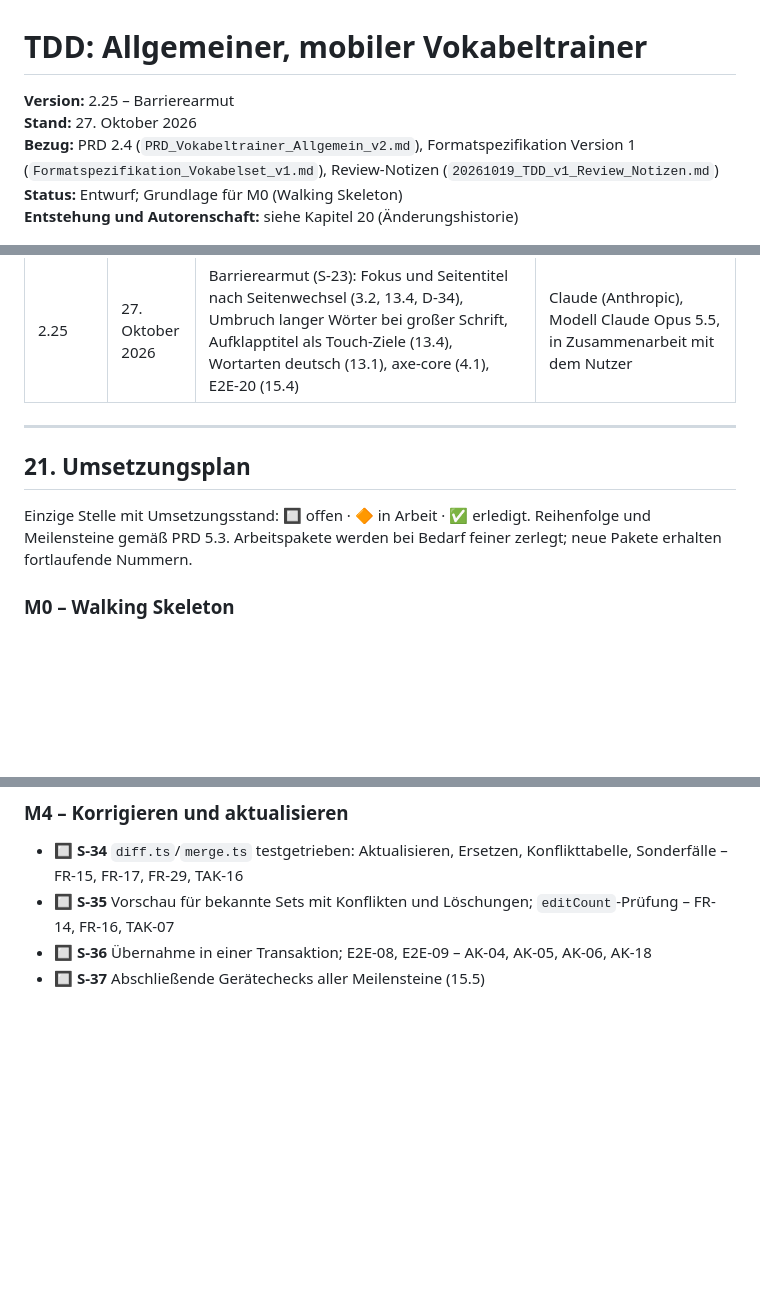
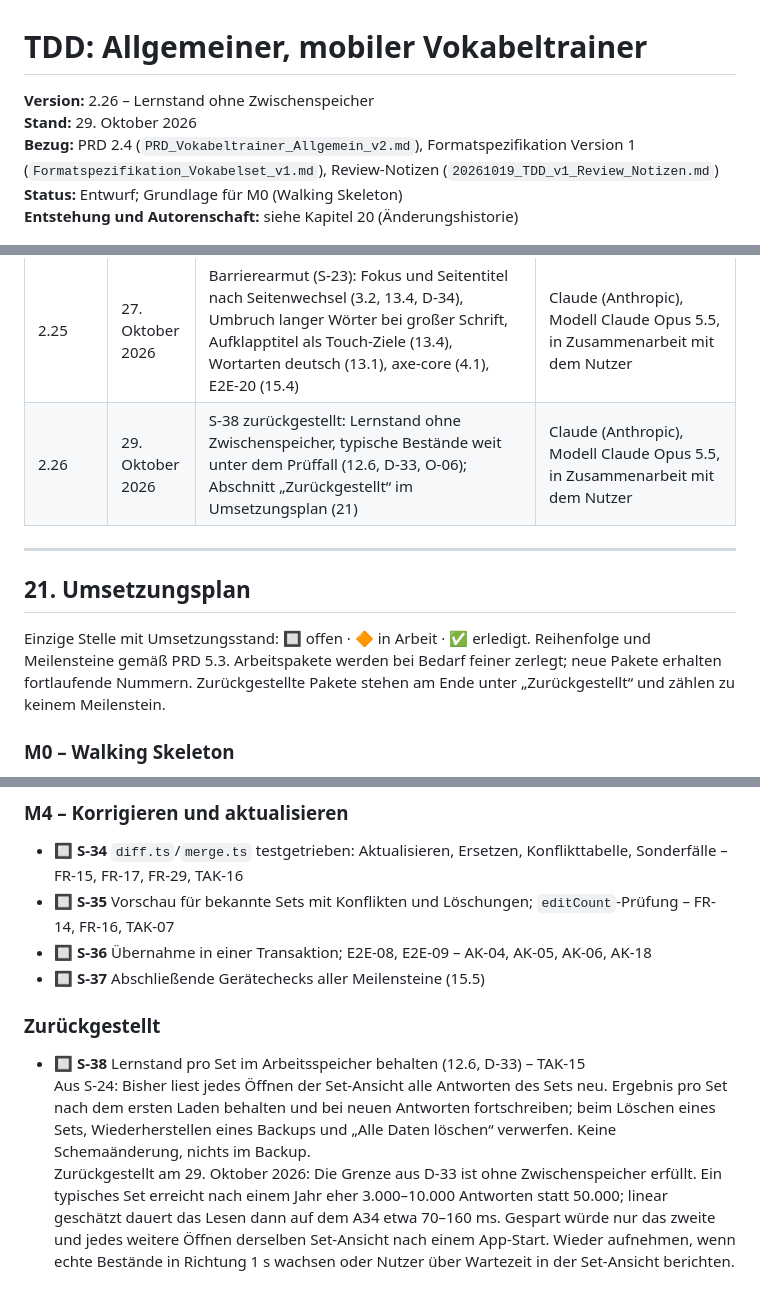
Before and after one commit to cgrothaus/vokabeltrainer, a Markdown page: docs/TDD_Vokabeltrainer_Allgemein_v2.md, 3 parts joined by grey strips. GitHub-like rendering; blank space fills up the shorter version.

```diff
--- a/docs/TDD_Vokabeltrainer_Allgemein_v2.md
+++ b/docs/TDD_Vokabeltrainer_Allgemein_v2.md
@@ -1,7 +1,7 @@
 # TDD: Allgemeiner, mobiler Vokabeltrainer
 
-**Version:** 2.25 – Barrierearmut
-**Stand:** 27. Oktober 2026
+**Version:** 2.26 – Lernstand ohne Zwischenspeicher
+**Stand:** 29. Oktober 2026
 **Bezug:** PRD 2.4 (`PRD_Vokabeltrainer_Allgemein_v2.md`), Formatspezifikation Version 1 (`Formatspezifikation_Vokabelset_v1.md`), Review-Notizen (`20261019_TDD_v1_Review_Notizen.md`)
 **Status:** Entwurf; Grundlage für M0 (Walking Skeleton)
 **Entstehung und Autorenschaft:** siehe Kapitel 20 (Änderungshistorie)
@@ -1011,12 +1011,13 @@ Geprüft am 18. bis 20. Oktober 2026.
 | 2.23 | 22. Oktober 2026 | Speicherfehler (S-22): Fehler einordnen, Meldungen aus Ursache, Folge und nächstem Schritt, verlorene Verbindung beim nächsten Zugriff neu öffnen, Speicherhinweis für Hintergrund-Schreibvorgänge (6.5, D-32), nicht gespeicherte Antworten in Zwischenstand und Ergebnis (12.2, 12.4), Sitzungsende (12.5), Hinweisleisten (13.1), Module (3.1), Testfälle (15.2), E2E-19 (15.4) | Claude (Anthropic), Modell Claude Opus 5.5, in Zusammenarbeit mit dem Nutzer |
 | 2.24 | 27. Oktober 2026 | Performance-Messung (S-24): Grenzen für Import und Lernüberblick neu gefasst – Lernstand nach höchstens 1 s, Berechnen unter 200 ms, langsamster von fünf Läufen (12.6, 15.6, D-33); Messung per Dev-Schalter `?perf` (3.1, 15.6, TAK-15); erzeugte statt eingecheckte Messdaten (15.3); O-06; neues Paket S-38 | Claude (Anthropic), Modell Claude Opus 5.5, in Zusammenarbeit mit dem Nutzer |
 | 2.25 | 27. Oktober 2026 | Barrierearmut (S-23): Fokus und Seitentitel nach Seitenwechsel (3.2, 13.4, D-34), Umbruch langer Wörter bei großer Schrift, Aufklapptitel als Touch-Ziele (13.4), Wortarten deutsch (13.1), axe-core (4.1), E2E-20 (15.4) | Claude (Anthropic), Modell Claude Opus 5.5, in Zusammenarbeit mit dem Nutzer |
+| 2.26 | 29. Oktober 2026 | S-38 zurückgestellt: Lernstand ohne Zwischenspeicher, typische Bestände weit unter dem Prüffall (12.6, D-33, O-06); Abschnitt „Zurückgestellt“ im Umsetzungsplan (21) | Claude (Anthropic), Modell Claude Opus 5.5, in Zusammenarbeit mit dem Nutzer |
 
 ---
 
 ## 21. Umsetzungsplan
 
-Einzige Stelle mit Umsetzungsstand: 🔲 offen · 🔶 in Arbeit · ✅ erledigt. Reihenfolge und Meilensteine gemäß PRD 5.3. Arbeitspakete werden bei Bedarf feiner zerlegt; neue Pakete erhalten fortlaufende Nummern.
+Einzige Stelle mit Umsetzungsstand: 🔲 offen · 🔶 in Arbeit · ✅ erledigt. Reihenfolge und Meilensteine gemäß PRD 5.3. Arbeitspakete werden bei Bedarf feiner zerlegt; neue Pakete erhalten fortlaufende Nummern. Zurückgestellte Pakete stehen am Ende unter „Zurückgestellt“ und zählen zu keinem Meilenstein.
 
 ### M0 – Walking Skeleton
 
@@ -1118,3 +1117,9 @@ Ziel: Jeder riskante Teil läuft einmal von vorn bis hinten, in einfachster Form
 - 🔲 **S-35** Vorschau für bekannte Sets mit Konflikten und Löschungen; `editCount`-Prüfung – FR-14, FR-16, TAK-07
 - 🔲 **S-36** Übernahme in einer Transaktion; E2E-08, E2E-09 – AK-04, AK-05, AK-06, AK-18
 - 🔲 **S-37** Abschließende Gerätechecks aller Meilensteine (15.5)
+
+### Zurückgestellt
+
+- 🔲 **S-38** Lernstand pro Set im Arbeitsspeicher behalten (12.6, D-33) – TAK-15
+  Aus S-24: Bisher liest jedes Öffnen der Set-Ansicht alle Antworten des Sets neu. Ergebnis pro Set nach dem ersten Laden behalten und bei neuen Antworten fortschreiben; beim Löschen eines Sets, Wiederherstellen eines Backups und „Alle Daten löschen“ verwerfen. Keine Schemaänderung, nichts im Backup.
+  Zurückgestellt am 29. Oktober 2026: Die Grenze aus D-33 ist ohne Zwischenspeicher erfüllt. Ein typisches Set erreicht nach einem Jahr eher 3.000–10.000 Antworten statt 50.000; linear geschätzt dauert das Lesen dann auf dem A34 etwa 70–160 ms. Gespart würde nur das zweite und jedes weitere Öffnen derselben Set-Ansicht nach einem App-Start. Wieder aufnehmen, wenn echte Bestände in Richtung 1 s wachsen oder Nutzer über Wartezeit in der Set-Ansicht berichten.
```
Also changed, not shown: other parts of docs/TDD_Vokabeltrainer_Allgemein_v2.md (+3 -5 lines), CLAUDE.md (+1 -1 lines).
